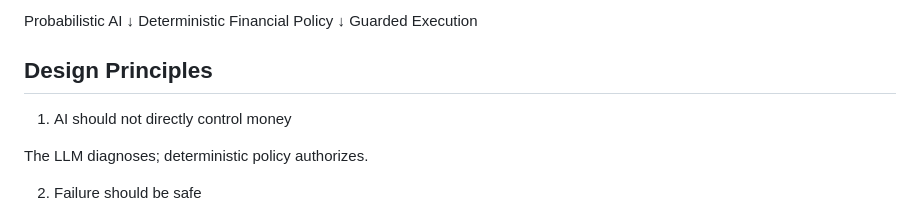
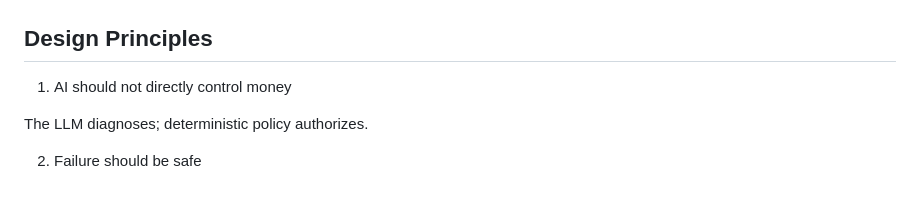
Before and after one commit to revathikrishapk/revive-ai, a Markdown page: README.md, the part around one of its changes. Rendered like a GitHub page.

```diff
--- a/README.md
+++ b/README.md
@@ -490,9 +459,4 @@ The core safety boundary remains unchanged:
 
-Probabilistic AI
-      ↓
-Deterministic Financial Policy
-      ↓
-Guarded Execution
 
 ## Design Principles
 1. AI should not directly control money
```
Also changed, not shown: other parts of README.md (+79 -110 lines).
